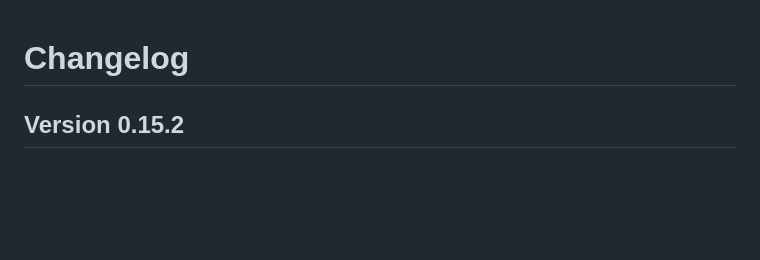
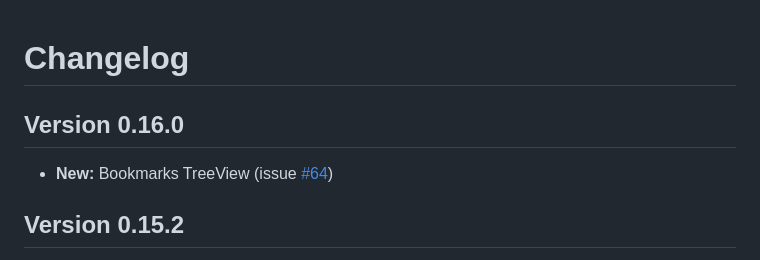
Before and after one commit to alefragnani/vscode-bookmarks, a Markdown page: CHANGELOG.md, the part around the change. Rendered like a GitHub page; blank space fills up the shorter version.

```diff
--- a/CHANGELOG.md
+++ b/CHANGELOG.md
@@ -1,4 +1,8 @@
 # Changelog
+
+## Version 0.16.0
+
+* **New:** Bookmarks TreeView (issue [#64](https://github.com/alefragnani/vscode-bookmarks/issues/64))
 
 ## Version 0.15.2
 
```
Also changed, not shown: README.md (+18 -2 lines), images/vscode-bookmarks-treeview-preview.gif (added).
